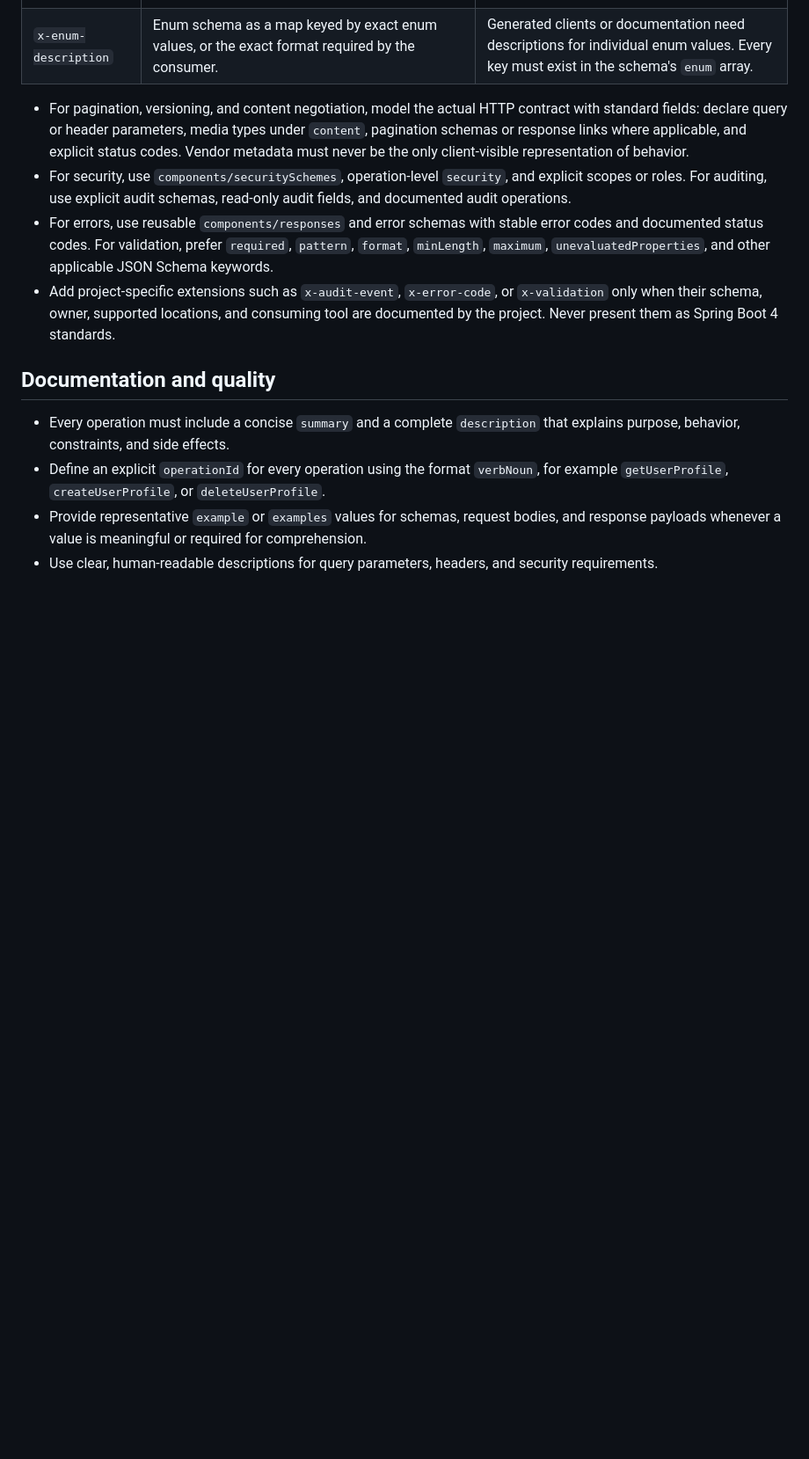
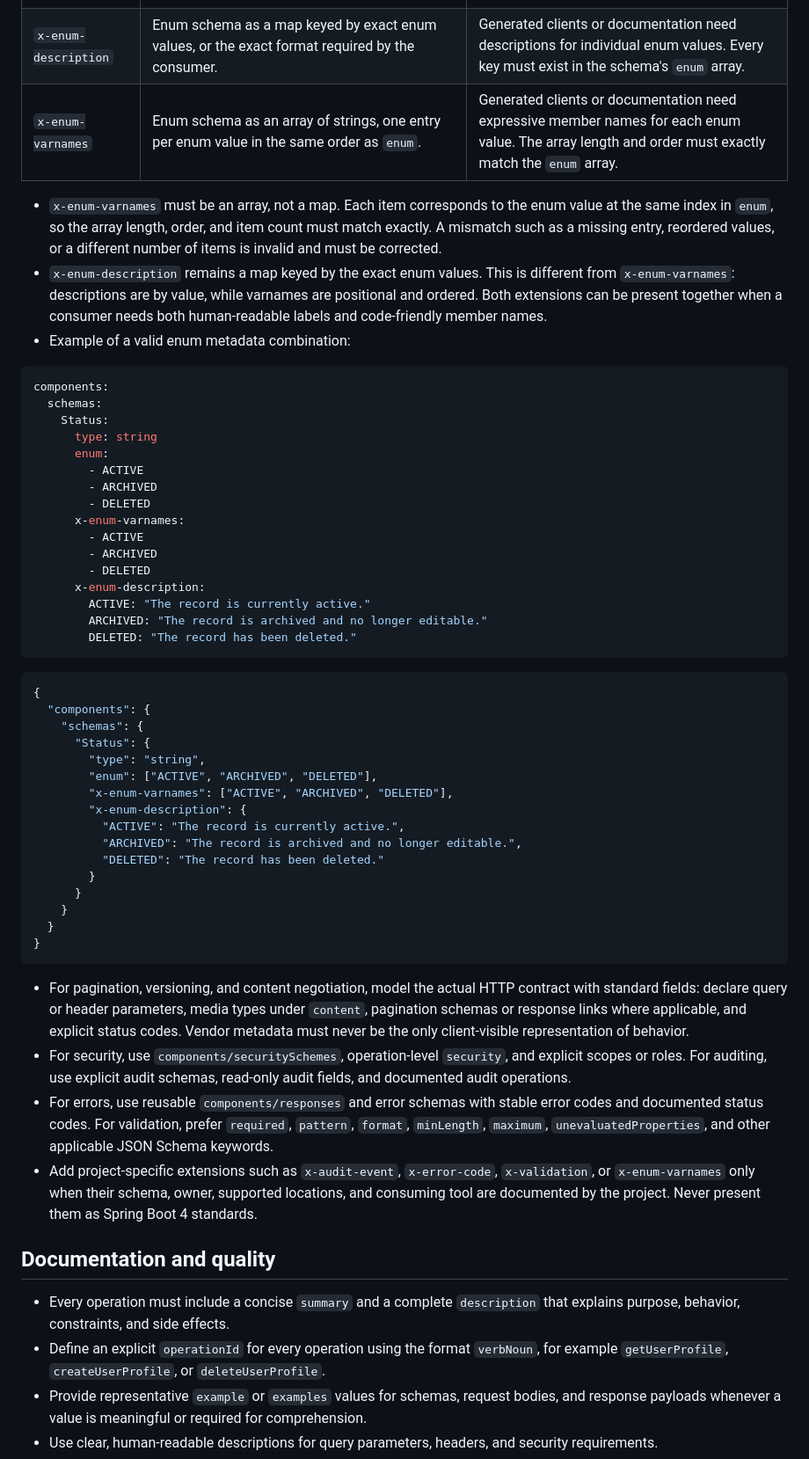
Before and after one commit to renatius-de/dotfiles, a Markdown page: ai/instructions/OpenAPI_Spec.instructions.md, the part around the change. Shown at 88% size. Rendered like a GitHub page; blank space fills up the shorter version.

Commit message:
feat: enhance OpenAPI documentation with new enum metadata guidelines and examples

````diff
--- a/ai/instructions/OpenAPI_Spec.instructions.md
+++ b/ai/instructions/OpenAPI_Spec.instructions.md
@@ -55,11 +55,54 @@ Use the following extensions only when the consuming Spring Boot 4 integration e
 | `x-version-param` | Operation as the exact API-version parameter name or the consumer-defined parameter descriptor. Declare the corresponding parameter in `parameters` as well. | Version selection uses a request parameter. Keep its location, type, requiredness, and allowed values consistent with the standard parameter. |
 | `x-spring-api-version` | Root document, path item, or operation as the consumer-defined API-version value; use the narrowest correct scope. | A Spring API-versioning integration requires explicit version mapping. Do not use it to silently change an existing version contract. |
 | `x-enum-description` | Enum schema as a map keyed by exact enum values, or the exact format required by the consumer. | Generated clients or documentation need descriptions for individual enum values. Every key must exist in the schema's `enum` array. |
+| `x-enum-varnames` | Enum schema as an array of strings, one entry per enum value in the same order as `enum`. | Generated clients or documentation need expressive member names for each enum value. The array length and order must exactly match the `enum` array. |
+
+- `x-enum-varnames` must be an array, not a map. Each item corresponds to the enum value at the same index in `enum`, so the array length, order, and item count must match exactly. A mismatch such as a missing entry, reordered values, or a different number of items is invalid and must be corrected.
+- `x-enum-description` remains a map keyed by the exact enum values. This is different from `x-enum-varnames`: descriptions are by value, while varnames are positional and ordered. Both extensions can be present together when a consumer needs both human-readable labels and code-friendly member names.
+- Example of a valid enum metadata combination:
+
+```yaml
+components:
+  schemas:
+    Status:
+      type: string
+      enum:
+        - ACTIVE
+        - ARCHIVED
+        - DELETED
+      x-enum-varnames:
+        - ACTIVE
+        - ARCHIVED
+        - DELETED
+      x-enum-description:
+        ACTIVE: "The record is currently active."
+        ARCHIVED: "The record is archived and no longer editable."
+        DELETED: "The record has been deleted."
+```
+
+```json
+{
+  "components": {
+    "schemas": {
+      "Status": {
+        "type": "string",
+        "enum": ["ACTIVE", "ARCHIVED", "DELETED"],
+        "x-enum-varnames": ["ACTIVE", "ARCHIVED", "DELETED"],
+        "x-enum-description": {
+          "ACTIVE": "The record is currently active.",
+          "ARCHIVED": "The record is archived and no longer editable.",
+          "DELETED": "The record has been deleted."
+        }
+      }
+    }
+  }
+}
+```
 
 - For pagination, versioning, and content negotiation, model the actual HTTP contract with standard fields: declare query or header parameters, media types under `content`, pagination schemas or response links where applicable, and explicit status codes. Vendor metadata must never be the only client-visible representation of behavior.
 - For security, use `components/securitySchemes`, operation-level `security`, and explicit scopes or roles. For auditing, use explicit audit schemas, read-only audit fields, and documented audit operations.
 - For errors, use reusable `components/responses` and error schemas with stable error codes and documented status codes. For validation, prefer `required`, `pattern`, `format`, `minLength`, `maximum`, `unevaluatedProperties`, and other applicable JSON Schema keywords.
-- Add project-specific extensions such as `x-audit-event`, `x-error-code`, or `x-validation` only when their schema, owner, supported locations, and consuming tool are documented by the project. Never present them as Spring Boot 4 standards.
+- Add project-specific extensions such as `x-audit-event`, `x-error-code`, `x-validation`, or `x-enum-varnames` only when their schema, owner, supported locations, and consuming tool are documented by the project. Never present them as Spring Boot 4 standards.
 
 ## Documentation and quality
 
````
Also changed, not shown: 1 other file.
